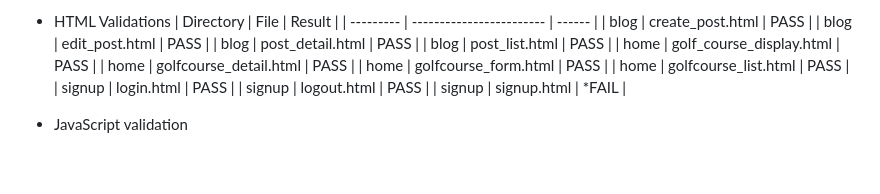
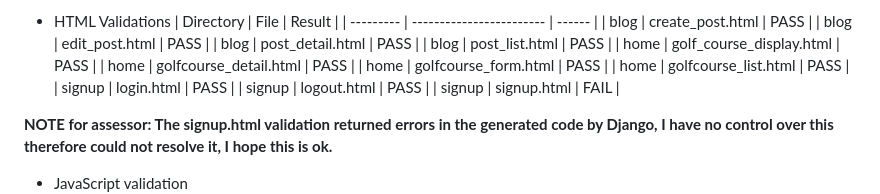
Before and after one commit to Drennan98/TeeTime, a Markdown page: README.md, the part around the change. Rendered like a GitHub page; blank space fills up the shorter version.

Commit message:
Fix HTML validation table

```diff
--- a/README.md
+++ b/README.md
@@ -242,7 +242,9 @@ and working my way down the priority list.
 | home      | golfcourse_list.html     | PASS   |
 | signup    | login.html               | PASS   |
 | signup    | logout.html              | PASS   |
-| signup    | signup.html              | *FAIL   |
+| signup    | signup.html              | FAIL   |
+
+**NOTE for assessor: The signup.html validation returned errors in the generated code by Django, I have no control over this therefore could not resolve it, I hope this is ok.**
 
 - JavaScript validation
 ![JavaScript Validation](static/images/jsvalidation.png)
```
